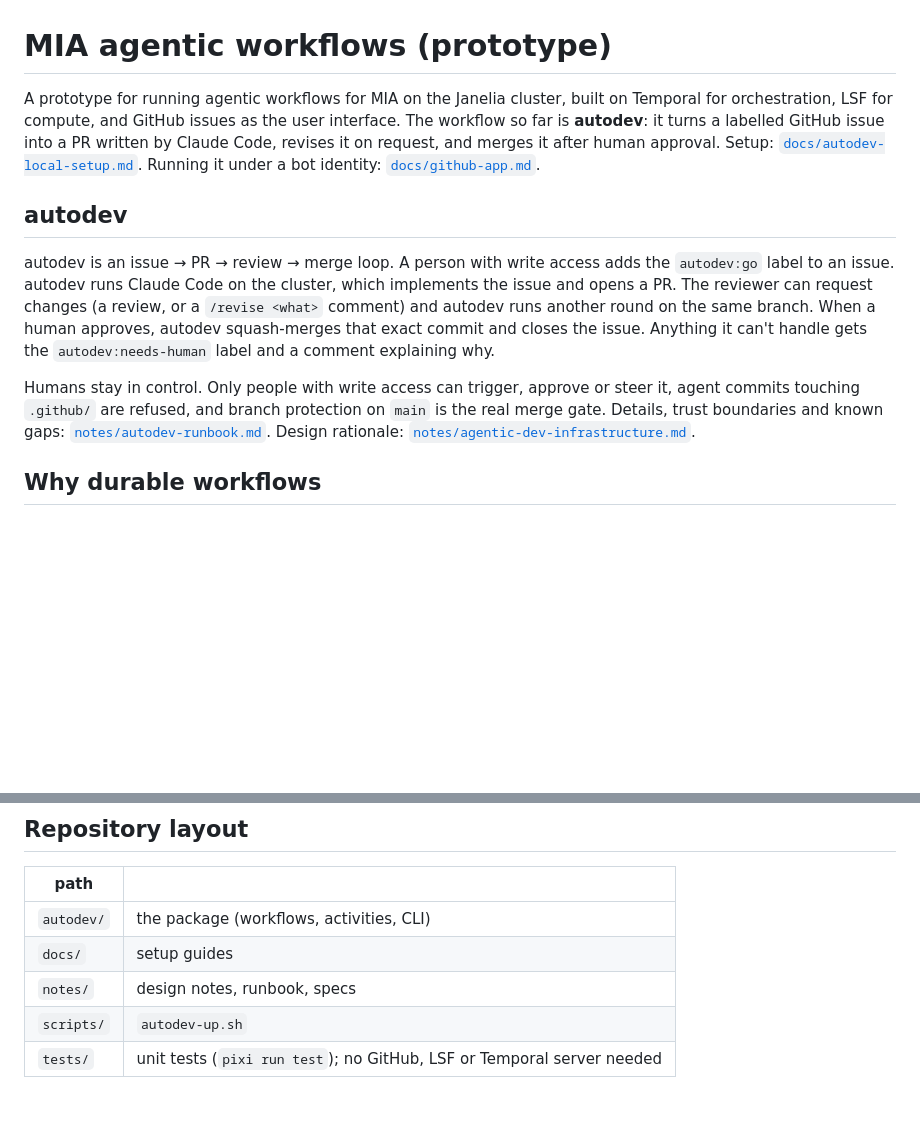
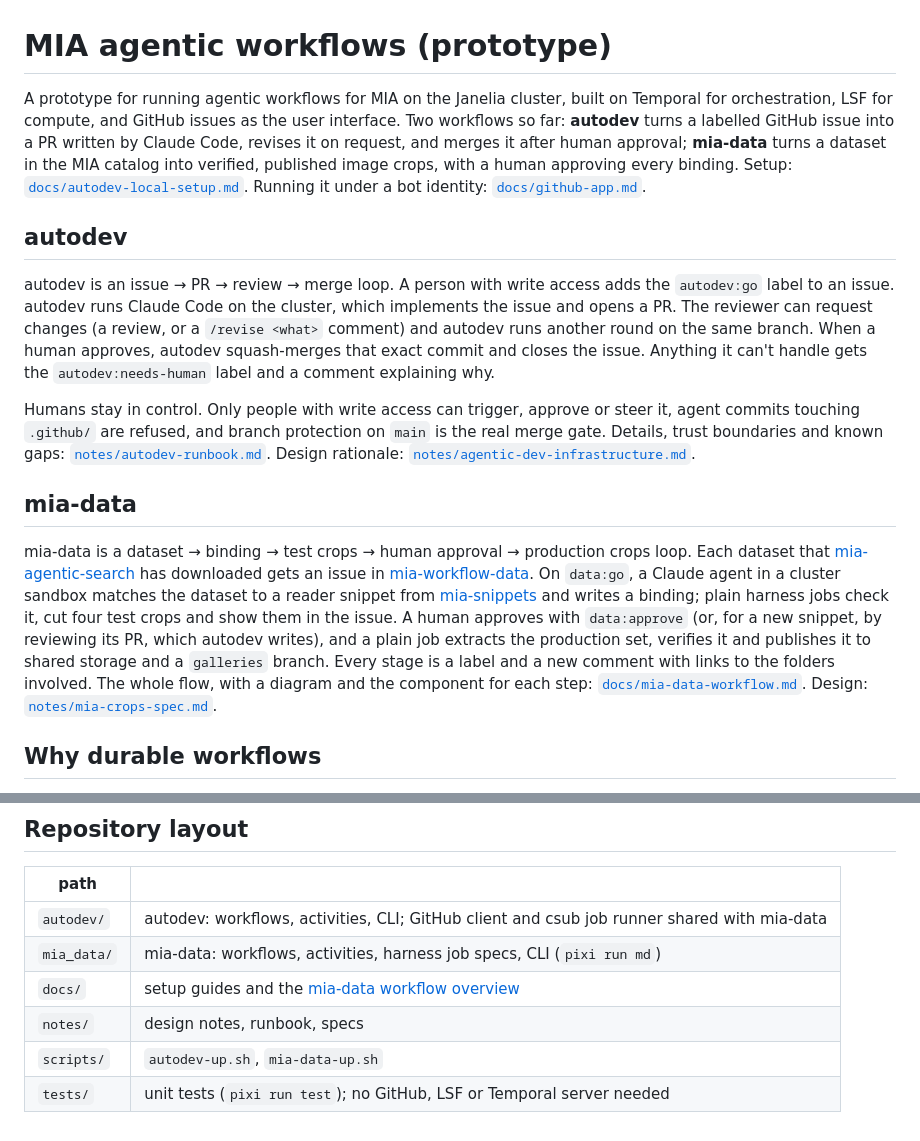
Before and after one commit to JaneliaSciComp/mia-workflow-prototype, a Markdown page: README.md, 2 parts joined by grey strips. Rendered like a GitHub page; blank space fills up the shorter version.

Commit message:
docs: mia-data workflow overview with diagram; README blurb
Co-Authored-By: Claude Fable 5.1 <noreply@anthropic.com>

```diff
--- a/README.md
+++ b/README.md
@@ -1,9 +1,10 @@
 # MIA agentic workflows (prototype)
 
 A prototype for running agentic workflows for MIA on the Janelia cluster, built on Temporal for orchestration, LSF
-for compute, and GitHub issues as the user interface. The workflow so far is **autodev**: it turns a labelled GitHub
-issue into a PR written by Claude Code, revises it on request, and merges it after human approval. Setup:
-[`docs/autodev-local-setup.md`](docs/autodev-local-setup.md). Running it under a bot identity:
+for compute, and GitHub issues as the user interface. Two workflows so far: **autodev** turns a labelled GitHub
+issue into a PR written by Claude Code, revises it on request, and merges it after human approval; **mia-data**
+turns a dataset in the MIA catalog into verified, published image crops, with a human approving every binding.
+Setup: [`docs/autodev-local-setup.md`](docs/autodev-local-setup.md). Running it under a bot identity:
 [`docs/github-app.md`](docs/github-app.md).
 
 ## autodev
@@ -18,6 +19,18 @@ Humans stay in control. Only people with write access can trigger, approve or st
 `.github/` are refused, and branch protection on `main` is the real merge gate. Details, trust boundaries and
 known gaps: [`notes/autodev-runbook.md`](notes/autodev-runbook.md). Design rationale:
 [`notes/agentic-dev-infrastructure.md`](notes/agentic-dev-infrastructure.md).
+
+## mia-data
+
+mia-data is a dataset → binding → test crops → human approval → production crops loop. Each dataset that
+[mia-agentic-search](https://github.com/AI-HHMI/mia-agentic-search) has downloaded gets an issue in
+[mia-workflow-data](https://github.com/JaneliaSciComp/mia-workflow-data). On `data:go`, a Claude agent in a cluster
+sandbox matches the dataset to a reader snippet from [mia-snippets](https://github.com/JaneliaSciComp/mia-snippets)
+and writes a binding; plain harness jobs check it, cut four test crops and show them in the issue. A human approves
+with `data:approve` (or, for a new snippet, by reviewing its PR, which autodev writes), and a plain job extracts
+the production set, verifies it and publishes it to shared storage and a `galleries` branch. Every stage is a label
+and a new comment with links to the folders involved. The whole flow, with a diagram and the component for each
+step: [`docs/mia-data-workflow.md`](docs/mia-data-workflow.md). Design: [`notes/mia-crops-spec.md`](notes/mia-crops-spec.md).
 
 ## Why durable workflows
 
@@ -57,8 +70,9 @@ Agents are untrusted code driven by text from issues, so they never run on the h
 
 | path | |
 |---|---|
-| `autodev/` | the package (workflows, activities, CLI) |
-| `docs/` | setup guides |
+| `autodev/` | autodev: workflows, activities, CLI; GitHub client and csub job runner shared with mia-data |
+| `mia_data/` | mia-data: workflows, activities, harness job specs, CLI (`pixi run md`) |
+| `docs/` | setup guides and the [mia-data workflow overview](docs/mia-data-workflow.md) |
 | `notes/` | design notes, runbook, specs |
-| `scripts/` | `autodev-up.sh` |
+| `scripts/` | `autodev-up.sh`, `mia-data-up.sh` |
 | `tests/` | unit tests (`pixi run test`); no GitHub, LSF or Temporal server needed |
```
Also changed, not shown: docs/mia-data-workflow.md (added, +169 -0 lines).
